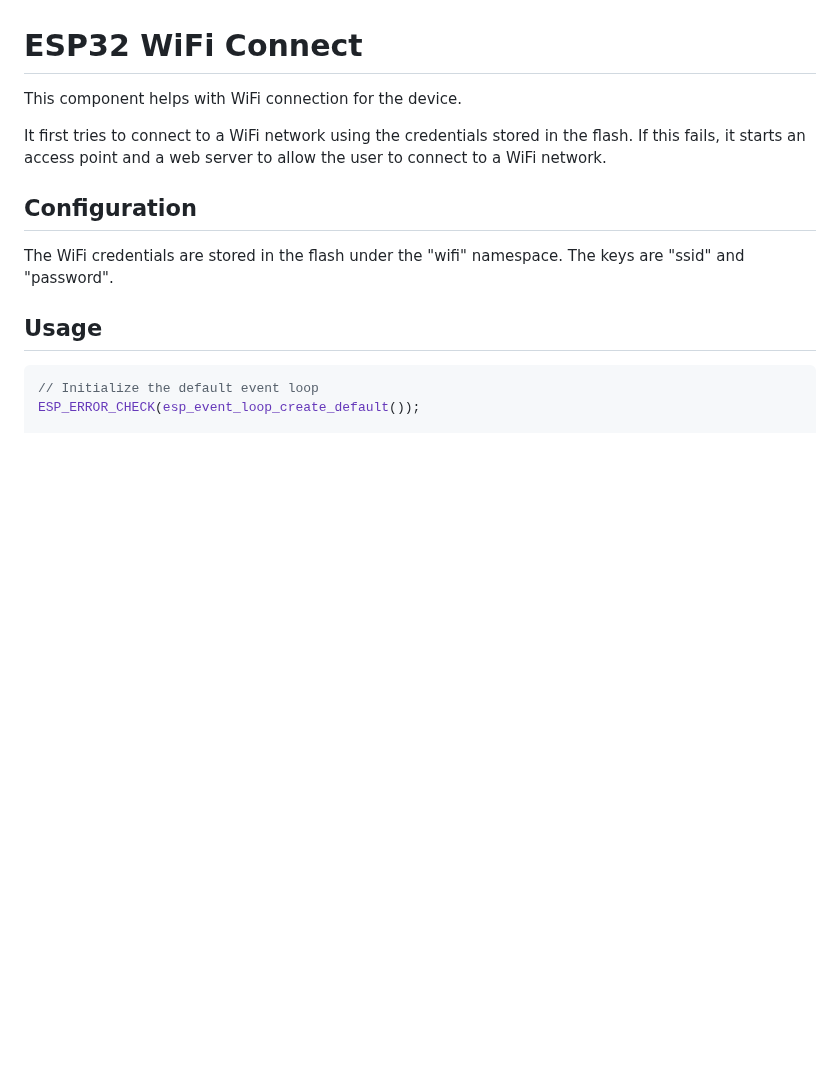
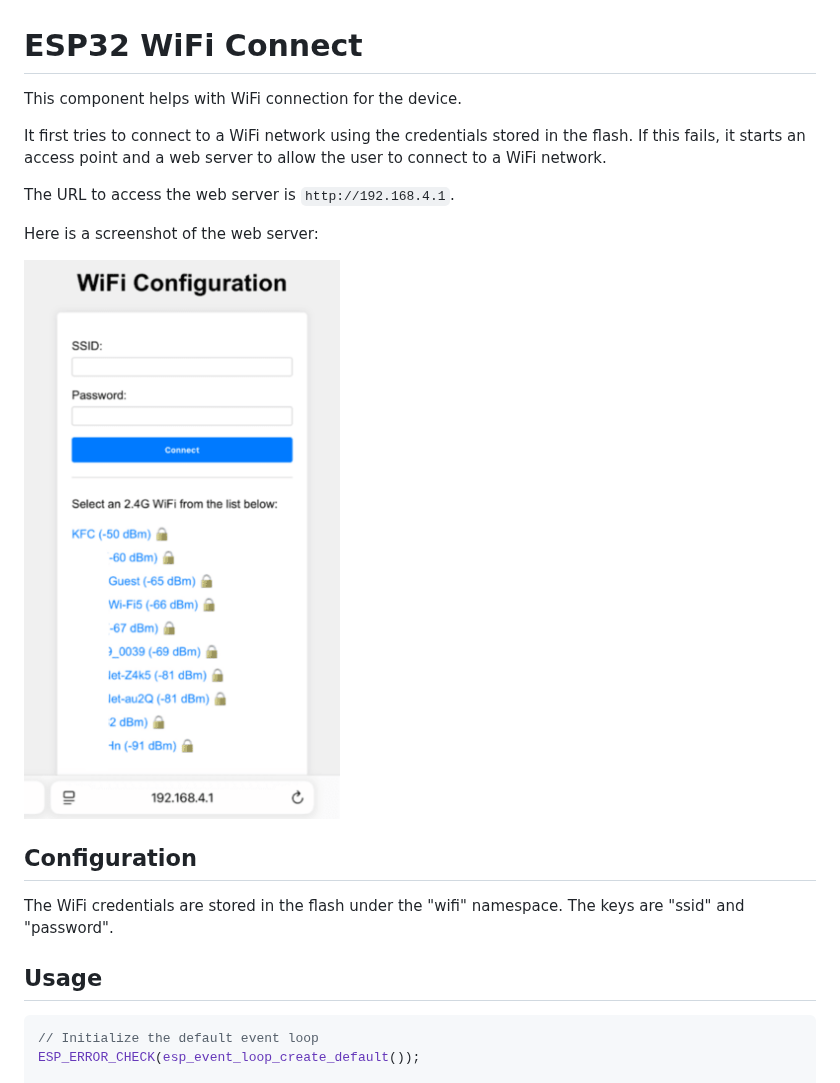
Before and after one commit to 78/esp-wifi-connect, a Markdown page: README.md, the part around the change. GitHub-like rendering; pictures changed too: assets/ap.png (added); blank space fills up the shorter version.

Commit message:
add screenshot

```diff
--- a/README.md
+++ b/README.md
@@ -3,6 +3,12 @@
 This component helps with WiFi connection for the device.
 
 It first tries to connect to a WiFi network using the credentials stored in the flash. If this fails, it starts an access point and a web server to allow the user to connect to a WiFi network.
+
+The URL to access the web server is `http://192.168.4.1`.
+
+Here is a screenshot of the web server:
+
+![Access Point Configuration](assets/ap.png)
 
 ## Configuration
 
```
